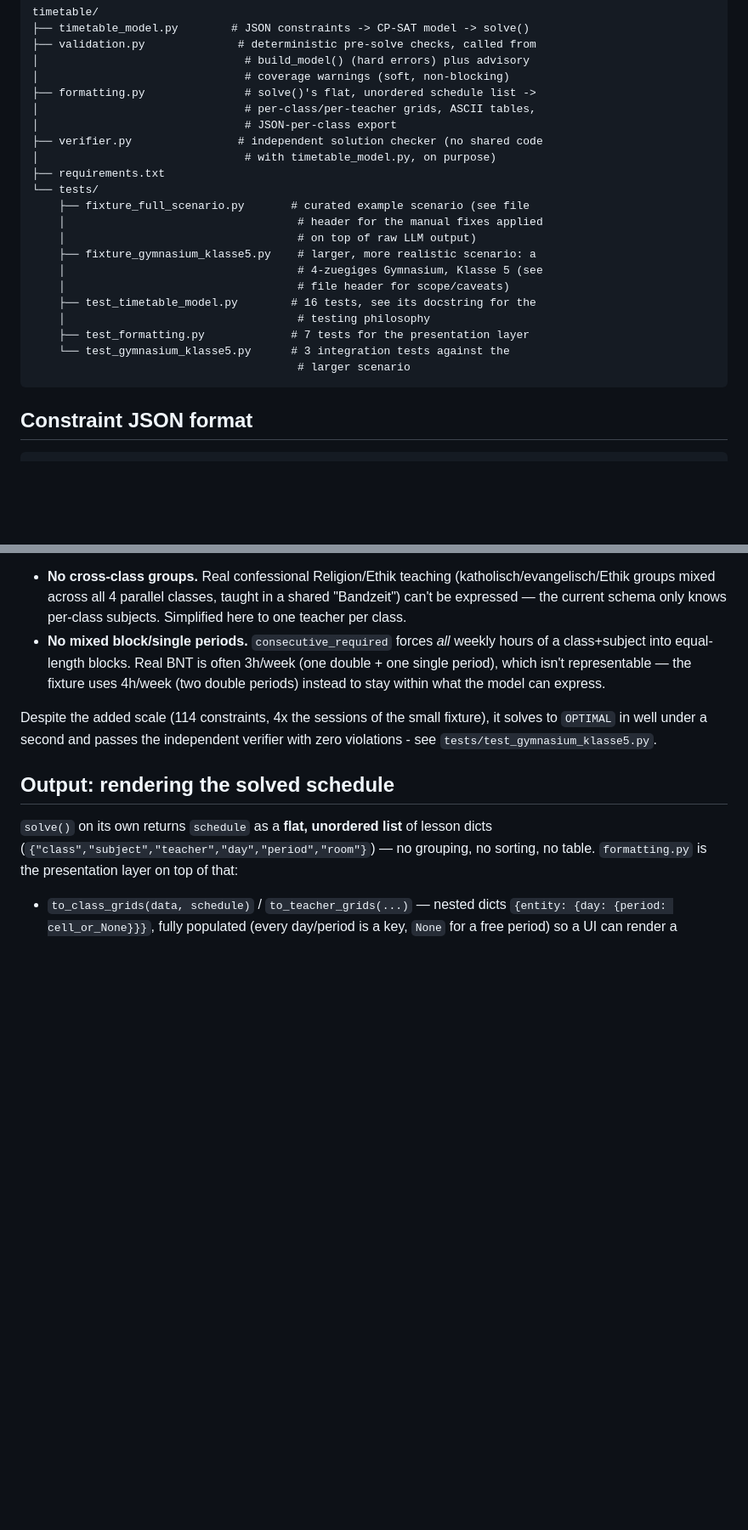
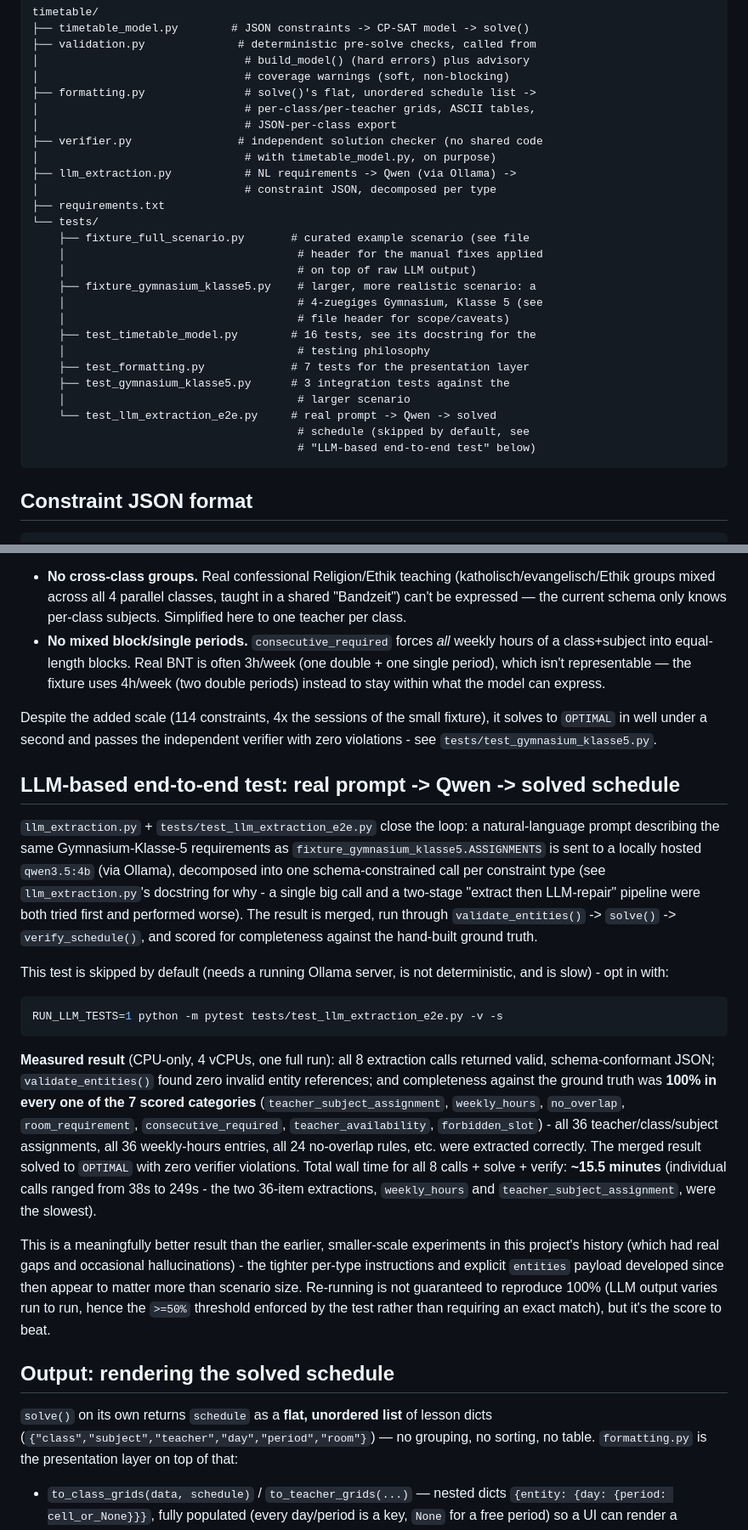
Before and after one commit to srautip/srautip.github.io, a Markdown page: timetable/README.md, 2 parts joined by grey strips. Shown at 85% size. Rendered like a GitHub page; blank space fills up the shorter version.

Commit message:
Document measured result of the LLM e2e test run
Real run against a locally hosted qwen3.5:4b: all 8 decomposed extraction
calls returned valid schema-conformant JSON, validate_entities() found no
invalid references, and completeness against the hand-built ground truth
was 100% across all 7 scored categories. Merged result solved to OPTIMAL
with zero verifier violations. Total wall time ~15.5 minutes (CPU-only,
4 vCPUs).

````diff
--- a/timetable/README.md
+++ b/timetable/README.md
@@ -22,6 +22,8 @@ timetable/
 │                               # JSON-per-class export
 ├── verifier.py                # independent solution checker (no shared code
 │                               # with timetable_model.py, on purpose)
+├── llm_extraction.py           # NL requirements -> Qwen (via Ollama) ->
+│                               # constraint JSON, decomposed per type
 ├── requirements.txt
 └── tests/
     ├── fixture_full_scenario.py       # curated example scenario (see file
@@ -33,8 +35,11 @@ timetable/
     ├── test_timetable_model.py        # 16 tests, see its docstring for the
     │                                   # testing philosophy
     ├── test_formatting.py             # 7 tests for the presentation layer
-    └── test_gymnasium_klasse5.py      # 3 integration tests against the
-                                        # larger scenario
+    ├── test_gymnasium_klasse5.py      # 3 integration tests against the
+    │                                   # larger scenario
+    └── test_llm_extraction_e2e.py     # real prompt -> Qwen -> solved
+                                        # schedule (skipped by default, see
+                                        # "LLM-based end-to-end test" below)
 ```
 
 ## Constraint JSON format
@@ -122,6 +127,47 @@ fixture), it solves to `OPTIMAL` in well under a second and passes the
 independent verifier with zero violations - see
 `tests/test_gymnasium_klasse5.py`.
 
+## LLM-based end-to-end test: real prompt -> Qwen -> solved schedule
+
+`llm_extraction.py` + `tests/test_llm_extraction_e2e.py` close the loop:
+a natural-language prompt describing the same Gymnasium-Klasse-5
+requirements as `fixture_gymnasium_klasse5.ASSIGNMENTS` is sent to a
+locally hosted `qwen3.5:4b` (via Ollama), decomposed into one
+schema-constrained call per constraint type (see `llm_extraction.py`'s
+docstring for why - a single big call and a two-stage "extract then
+LLM-repair" pipeline were both tried first and performed worse). The
+result is merged, run through `validate_entities()` -> `solve()` ->
+`verify_schedule()`, and scored for completeness against the hand-built
+ground truth.
+
+This test is skipped by default (needs a running Ollama server, is not
+deterministic, and is slow) - opt in with:
+
+```bash
+RUN_LLM_TESTS=1 python -m pytest tests/test_llm_extraction_e2e.py -v -s
+```
+
+**Measured result** (CPU-only, 4 vCPUs, one full run): all 8 extraction
+calls returned valid, schema-conformant JSON; `validate_entities()` found
+zero invalid entity references; and completeness against the ground truth
+was **100% in every one of the 7 scored categories** (`teacher_subject_assignment`,
+`weekly_hours`, `no_overlap`, `room_requirement`, `consecutive_required`,
+`teacher_availability`, `forbidden_slot`) - all 36 teacher/class/subject
+assignments, all 36 weekly-hours entries, all 24 no-overlap rules, etc.
+were extracted correctly. The merged result solved to `OPTIMAL` with zero
+verifier violations. Total wall time for all 8 calls + solve + verify:
+**~15.5 minutes** (individual calls ranged from 38s to 249s - the two
+36-item extractions, `weekly_hours` and `teacher_subject_assignment`,
+were the slowest).
+
+This is a meaningfully better result than the earlier, smaller-scale
+experiments in this project's history (which had real gaps and
+occasional hallucinations) - the tighter per-type instructions and
+explicit `entities` payload developed since then appear to matter more
+than scenario size. Re-running is not guaranteed to reproduce 100% (LLM
+output varies run to run, hence the `>=50%` threshold enforced by the
+test rather than requiring an exact match), but it's the score to beat.
+
 ## Output: rendering the solved schedule
 
 `solve()` on its own returns `schedule` as a **flat, unordered list** of
````
Also changed, not shown: other parts of timetable/README.md (+4 -0 lines).
